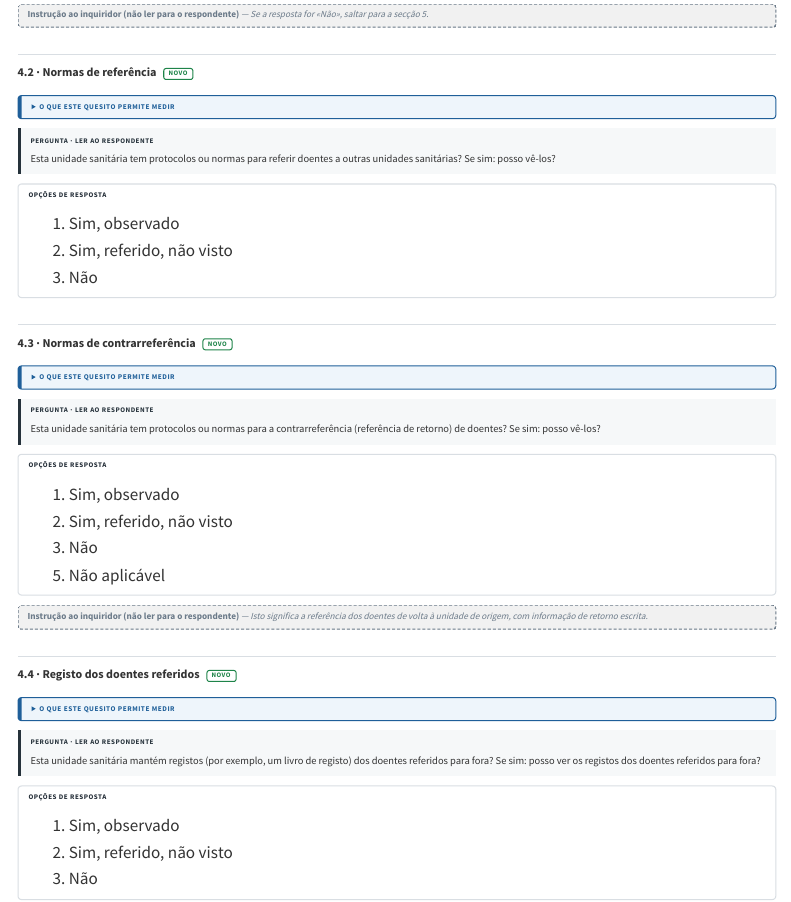
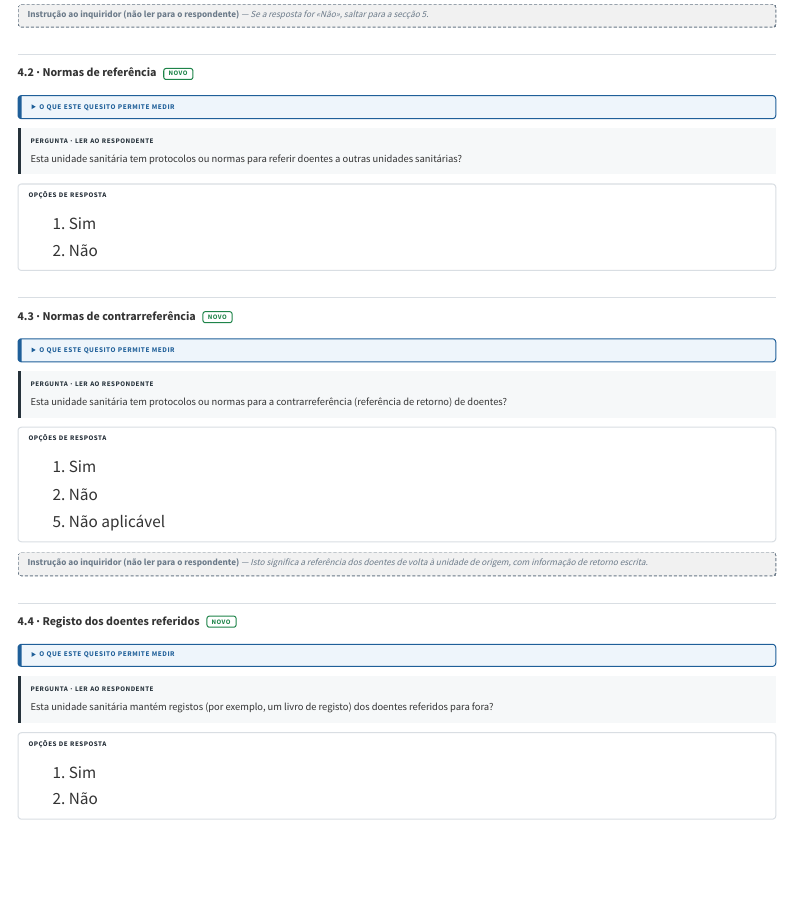
Before and after one commit to filustrias/revisao_mapa_sanitario, a Quarto document (formulario/04-sistema-referencia.qmd): the page in a window 1100 px wide, from 520 px down. Rendered offline with R 4.5, knitr and Pandoc in place of Quarto, with nearby package versions; menus at the side of the page are left out.

Commit message:
Secção 4: normas de referência e de contrarreferência e registo dos doentes referidos sem pedido de verificação (Sim / Não)
Co-Authored-By: Claude Opus 5.5 <noreply@anthropic.com>

```diff
--- a/formulario/04-sistema-referencia.qmd
+++ b/formulario/04-sistema-referencia.qmd
@@ -82,21 +82,20 @@
 
 | Item do quesito | Código HHFA | Indicador | Cálculo no HHFA |
 |---|---|---|---|
-| Opção 1 (Sim, observado) | 2.7.1.1.2 | Unidades com normas ou protocolos de referência<br>*Percentage of facilities with guidelines or protocols for referral* | Q1228 = 1; todas as unidades |
+| Opção 1 (Sim) | 2.7.1.1.2 | Unidades com normas ou protocolos de referência<br>*Percentage of facilities with guidelines or protocols for referral* | Q1228 = 1; todas as unidades. No HHFA só conta o documento observado; aqui conta a resposta declarada (o «Sim» junta as respostas 1 e 2 do HHFA) |
 :::
 
 ::: {.enunciado .rotulado}
 [Pergunta · ler ao respondente]{.rotulo}
 
-Esta unidade sanitária tem protocolos ou normas para referir doentes a outras unidades sanitárias? Se sim: posso vê-los?
+Esta unidade sanitária tem protocolos ou normas para referir doentes a outras unidades sanitárias?
 :::
 
 ::: {.respostas .rotulado}
 [Opções de resposta]{.rotulo}
 
-1. Sim, observado
-2. Sim, referido, não visto
-3. Não
+1. Sim
+2. Não
 :::
 
 ## 4.3 · Normas de contrarreferência [NOVO]{.etiqueta .novo}
@@ -119,21 +118,20 @@
 
 | Item do quesito | Código HHFA | Indicador | Cálculo no HHFA |
 |---|---|---|---|
-| Opção 1 (Sim, observado) | 2.7.1.1.3 | Unidades com normas ou protocolos de contrarreferência<br>*Percentage of facilities with guidelines or protocols for counter-referral* | Q1229 = 1; todas as unidades |
+| Opção 1 (Sim) | 2.7.1.1.3 | Unidades com normas ou protocolos de contrarreferência<br>*Percentage of facilities with guidelines or protocols for counter-referral* | Q1229 = 1; todas as unidades. No HHFA só conta o documento observado; aqui conta a resposta declarada (o «Sim» junta as respostas 1 e 2 do HHFA) |
 :::
 
 ::: {.enunciado .rotulado}
 [Pergunta · ler ao respondente]{.rotulo}
 
-Esta unidade sanitária tem protocolos ou normas para a contrarreferência (referência de retorno) de doentes? Se sim: posso vê-los?
+Esta unidade sanitária tem protocolos ou normas para a contrarreferência (referência de retorno) de doentes?
 :::
 
 ::: {.respostas .rotulado}
 [Opções de resposta]{.rotulo}
 
-1. Sim, observado
-2. Sim, referido, não visto
-3. Não
+1. Sim
+2. Não
 
 <!-- -->
 
@@ -164,21 +162,20 @@
 
 | Item do quesito | Código HHFA | Indicador | Cálculo no HHFA |
 |---|---|---|---|
-| Opção 1 (Sim, observado) | 2.7.1.1.4 | Unidades com registo dos doentes referidos<br>*Percentage of facilities with records of referrals out* | Q1230 = 1; todas as unidades |
+| Opção 1 (Sim) | 2.7.1.1.4 | Unidades com registo dos doentes referidos<br>*Percentage of facilities with records of referrals out* | Q1230 = 1; todas as unidades. No HHFA só conta o documento observado; aqui conta a resposta declarada (o «Sim» junta as respostas 1 e 2 do HHFA) |
 :::
 
 ::: {.enunciado .rotulado}
 [Pergunta · ler ao respondente]{.rotulo}
 
-Esta unidade sanitária mantém registos (por exemplo, um livro de registo) dos doentes referidos para fora? Se sim: posso ver os registos dos doentes referidos para fora?
+Esta unidade sanitária mantém registos (por exemplo, um livro de registo) dos doentes referidos para fora?
 :::
 
 ::: {.respostas .rotulado}
 [Opções de resposta]{.rotulo}
 
-1. Sim, observado
-2. Sim, referido, não visto
-3. Não
+1. Sim
+2. Não
 :::
 
 ## 4.5 · Informação de retorno [NOVO]{.etiqueta .novo}
```
Also changed, not shown: docs/search.json, formulario/04-sistema-referencia.qmd (6 more changed lines), 1 other file.
